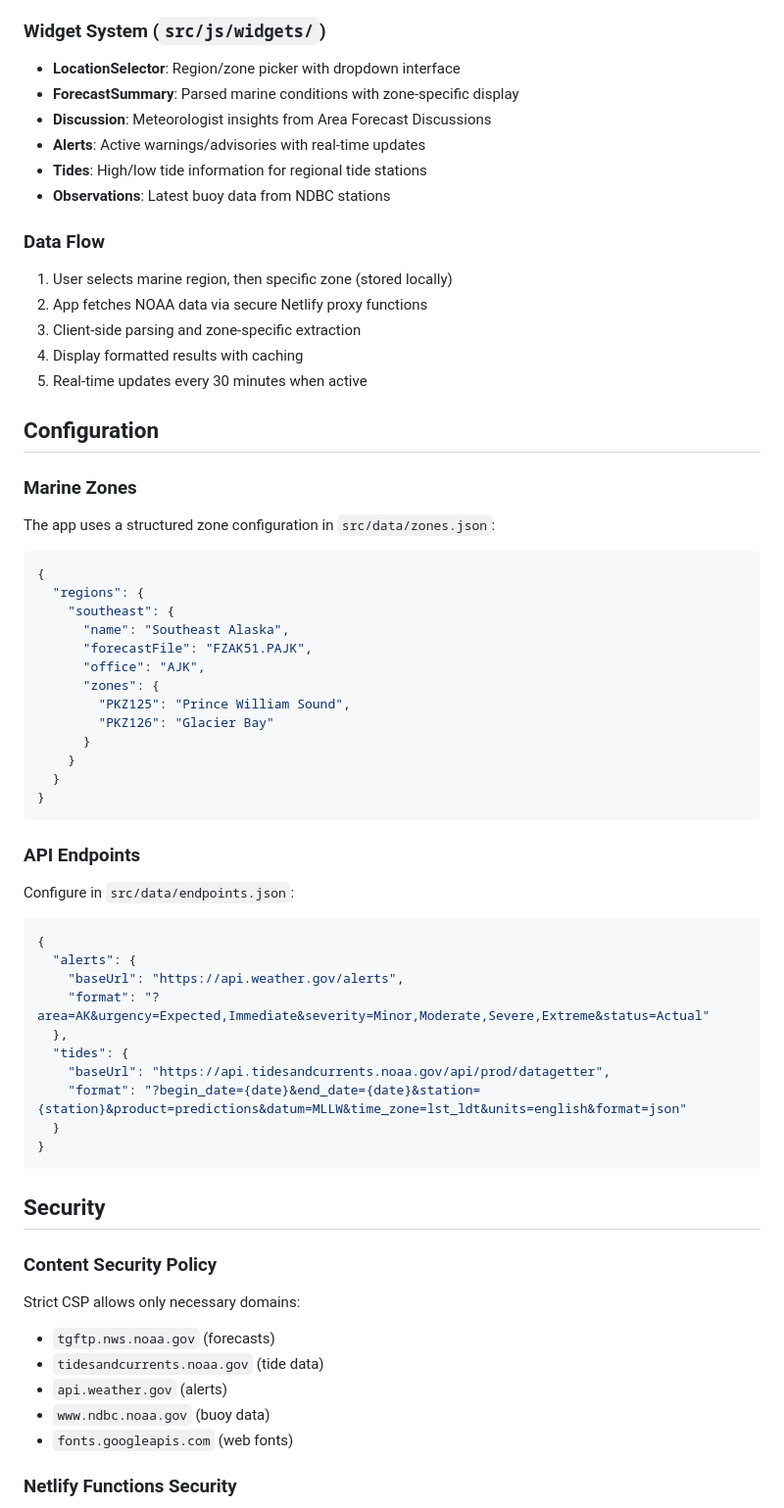
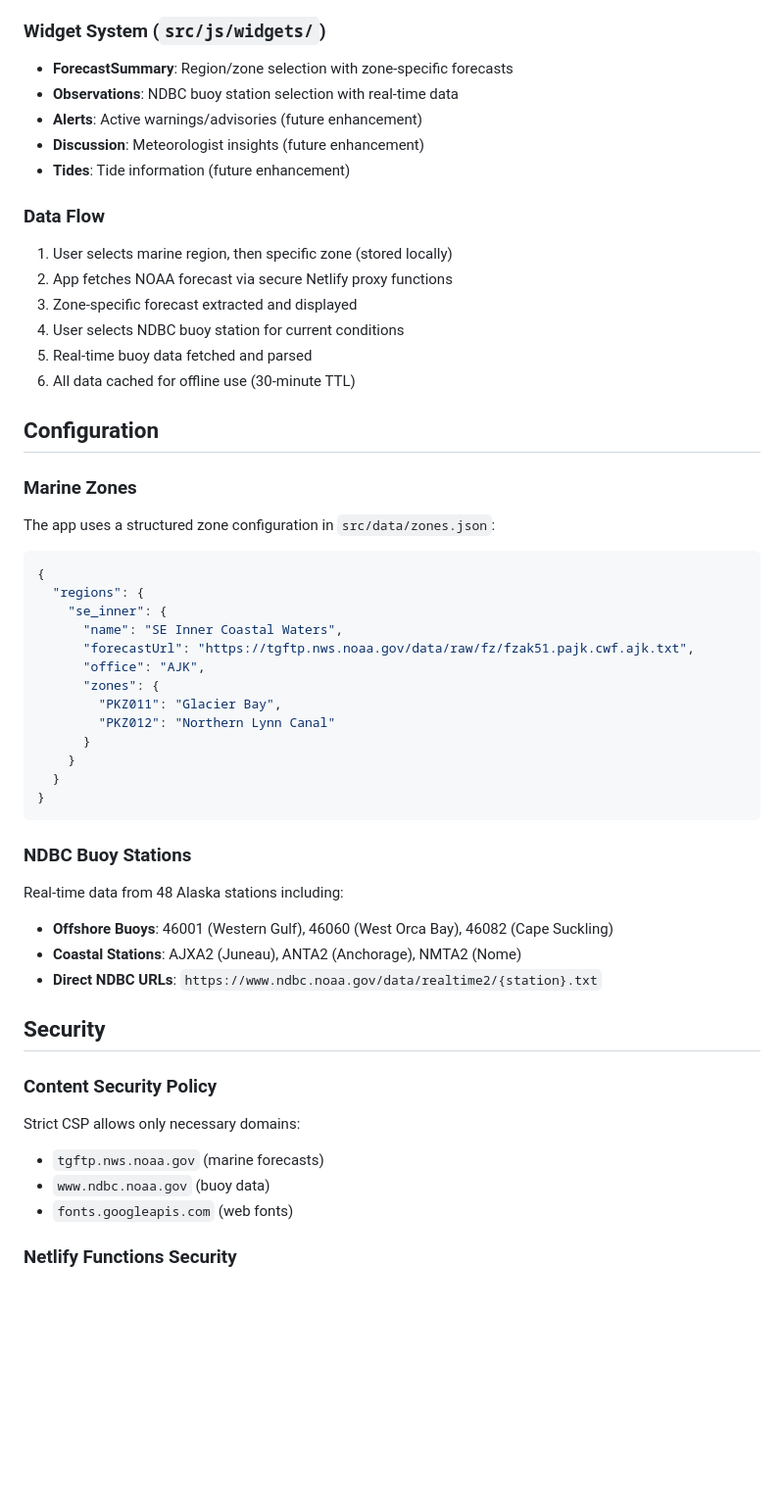
Before and after one commit to yarimitsu/boatsafe, a Markdown page: README.md, the part around one of its changes. Shown at 98% size. Rendered like a GitHub page; blank space fills up the shorter version.

````diff
--- a/README.md
+++ b/README.md
@@ -118,19 +116,19 @@ Parses NOAA text forecasts into structured data:
 - Warning/advisory extraction
 
 ### Widget System (`src/js/widgets/`)
-- **LocationSelector**: Region/zone picker with dropdown interface
-- **ForecastSummary**: Parsed marine conditions with zone-specific display
-- **Discussion**: Meteorologist insights from Area Forecast Discussions
-- **Alerts**: Active warnings/advisories with real-time updates
-- **Tides**: High/low tide information for regional tide stations
-- **Observations**: Latest buoy data from NDBC stations
+- **ForecastSummary**: Region/zone selection with zone-specific forecasts
+- **Observations**: NDBC buoy station selection with real-time data
+- **Alerts**: Active warnings/advisories (future enhancement)
+- **Discussion**: Meteorologist insights (future enhancement)
+- **Tides**: Tide information (future enhancement)
 
 ### Data Flow
 1. User selects marine region, then specific zone (stored locally)
-2. App fetches NOAA data via secure Netlify proxy functions
-3. Client-side parsing and zone-specific extraction
-4. Display formatted results with caching
-5. Real-time updates every 30 minutes when active
+2. App fetches NOAA forecast via secure Netlify proxy functions
+3. Zone-specific forecast extracted and displayed
+4. User selects NDBC buoy station for current conditions
+5. Real-time buoy data fetched and parsed
+6. All data cached for offline use (30-minute TTL)
 
 ## Configuration
 
@@ -139,41 +137,30 @@ The app uses a structured zone configuration in `src/data/zones.json`:
 ```json
 {
   "regions": {
-    "southeast": {
-      "name": "Southeast Alaska",
-      "forecastFile": "FZAK51.PAJK",
+    "se_inner": {
+      "name": "SE Inner Coastal Waters",
+      "forecastUrl": "https://tgftp.nws.noaa.gov/data/raw/fz/fzak51.pajk.cwf.ajk.txt",
       "office": "AJK",
       "zones": {
-        "PKZ125": "Prince William Sound",
-        "PKZ126": "Glacier Bay"
+        "PKZ011": "Glacier Bay",
+        "PKZ012": "Northern Lynn Canal"
       }
     }
   }
 }
 ```
 
-### API Endpoints
-Configure in `src/data/endpoints.json`:
-```json
-{
-  "alerts": {
-    "baseUrl": "https://api.weather.gov/alerts",
-    "format": "?area=AK&urgency=Expected,Immediate&severity=Minor,Moderate,Severe,Extreme&status=Actual"
-  },
-  "tides": {
-    "baseUrl": "https://api.tidesandcurrents.noaa.gov/api/prod/datagetter",
-    "format": "?begin_date={date}&end_date={date}&station={station}&product=predictions&datum=MLLW&time_zone=lst_ldt&units=english&format=json"
-  }
-}
-```
+### NDBC Buoy Stations
+Real-time data from 48 Alaska stations including:
+- **Offshore Buoys**: 46001 (Western Gulf), 46060 (West Orca Bay), 46082 (Cape Suckling)
+- **Coastal Stations**: AJXA2 (Juneau), ANTA2 (Anchorage), NMTA2 (Nome)
+- **Direct NDBC URLs**: `https://www.ndbc.noaa.gov/data/realtime2/{station}.txt`
 
 ## Security
 
 ### Content Security Policy
 Strict CSP allows only necessary domains:
-- `tgftp.nws.noaa.gov` (forecasts)
-- `tidesandcurrents.noaa.gov` (tide data)
-- `api.weather.gov` (alerts)
+- `tgftp.nws.noaa.gov` (marine forecasts)
 - `www.ndbc.noaa.gov` (buoy data)
 - `fonts.googleapis.com` (web fonts)
 
````
Also changed, not shown: other parts of README.md (+21 -24 lines).
